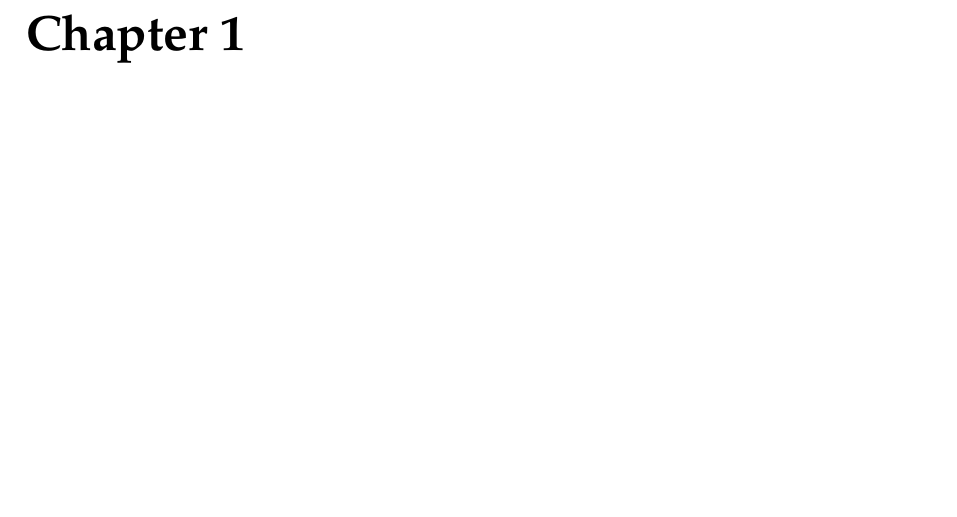
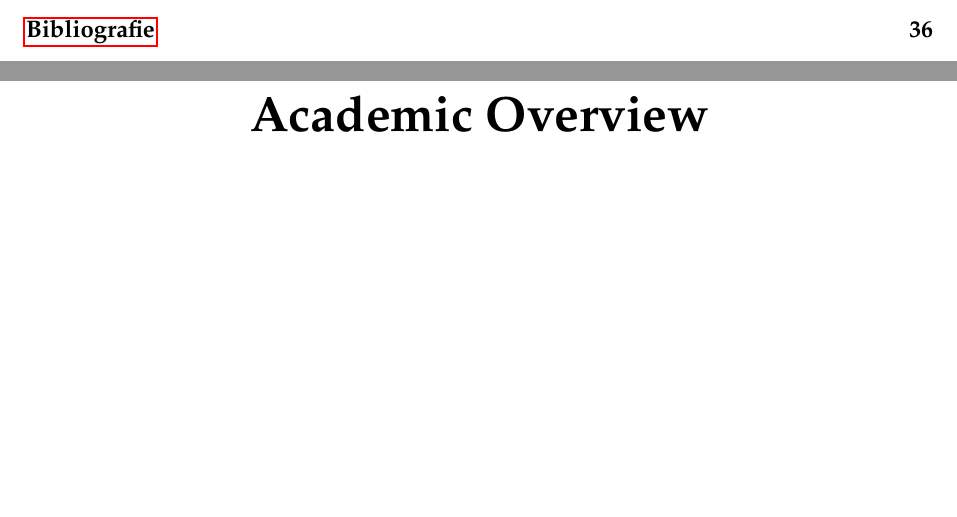
Before and after one commit to drgsl/thesis-paper, a LaTeX thesis (main.tex, which reads src/chapters/introduction.tex): part of page 10 of 40 before the commit and two parts of pages 9 and 10 of 41 after it, the two joined at a grey line, cut at the place of the change, the shorter picture padded with empty space. Compiled offline with pdfLaTeX.

Commit message:
wrote one line

```diff
--- a/src/chapters/introduction.tex
+++ b/src/chapters/introduction.tex
@@ -1,2 +1,3 @@
-\chapter{Introduction}
-% \addcontentsline{toc}{chapter}{Introduction}
+
+
+\part*{Academic Overview}
```
Also changed, not shown: src/chapters/introduction.tex (4 more changed lines). Lines whose indentation alone changed are shown as unchanged.
